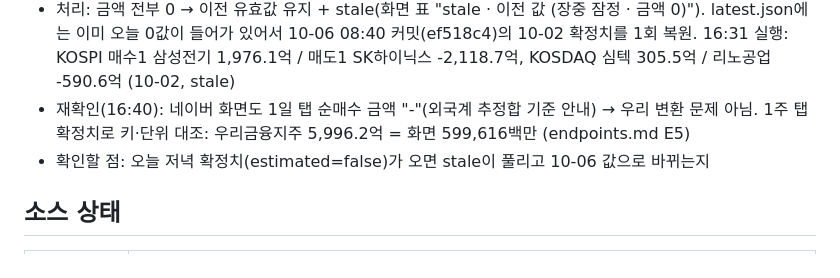
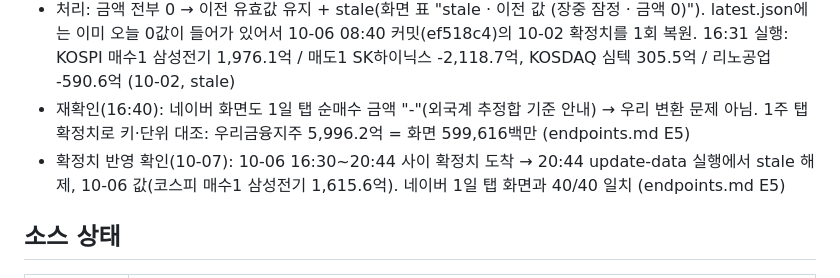
Before and after one commit to Isangyou/market-dashboard, a Markdown page: docs/status.md, the part around the change. Drawn GitHub-style.

Commit message:
docs: 외국인 상위 10 확정치(10-06) 네이버 1일 탭 화면 대조 40/40 일치
Co-Authored-By: Claude Opus 5.5 <noreply@anthropic.com>

```diff
--- a/docs/status.md
+++ b/docs/status.md
@@ -46,7 +46,7 @@
 - 특정 시간대가 아니라 **거래일 내내**(첫 잠정 응답 ~10시부터 확정 전까지) 0. 09-28 이후 매 거래일 낮~저녁 화면에 0.0억 표시됐음
 - 처리: 금액 전부 0 → 이전 유효값 유지 + stale(화면 표 "stale · 이전 값 (장중 잠정 · 금액 0)"). latest.json에는 이미 오늘 0값이 들어가 있어서 10-06 08:40 커밋(ef518c4)의 10-02 확정치를 1회 복원. 16:31 실행: KOSPI 매수1 삼성전기 1,976.1억 / 매도1 SK하이닉스 -2,118.7억, KOSDAQ 심텍 305.5억 / 리노공업 -590.6억 (10-02, stale)
 - 재확인(16:40): 네이버 화면도 1일 탭 순매수 금액 "-"(외국계 추정합 기준 안내) → 우리 변환 문제 아님. 1주 탭 확정치로 키·단위 대조: 우리금융지주 5,996.2억 = 화면 599,616백만 (endpoints.md E5)
-- 확인할 점: 오늘 저녁 확정치(estimated=false)가 오면 stale이 풀리고 10-06 값으로 바뀌는지
+- 확정치 반영 확인(10-07): 10-06 16:30~20:44 사이 확정치 도착 → 20:44 update-data 실행에서 stale 해제, 10-06 값(코스피 매수1 삼성전기 1,615.6억). 네이버 1일 탭 화면과 40/40 일치 (endpoints.md E5)
 
 ## 소스 상태
 | 소스 | 상태 |
```
Also changed, not shown: docs/endpoints.md (+1 -0 lines).
